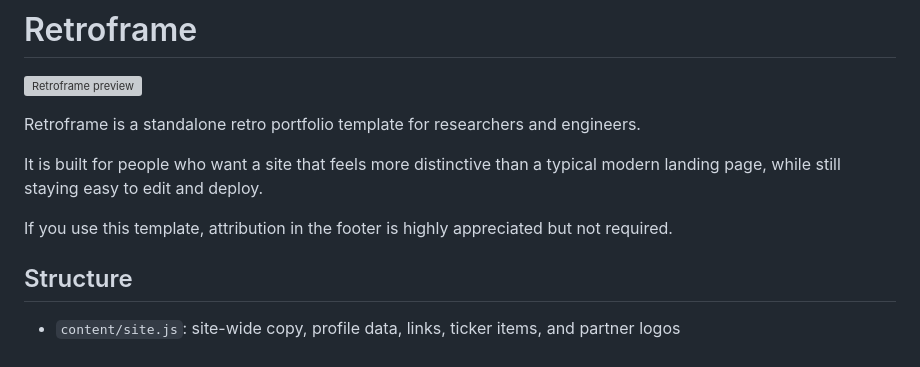
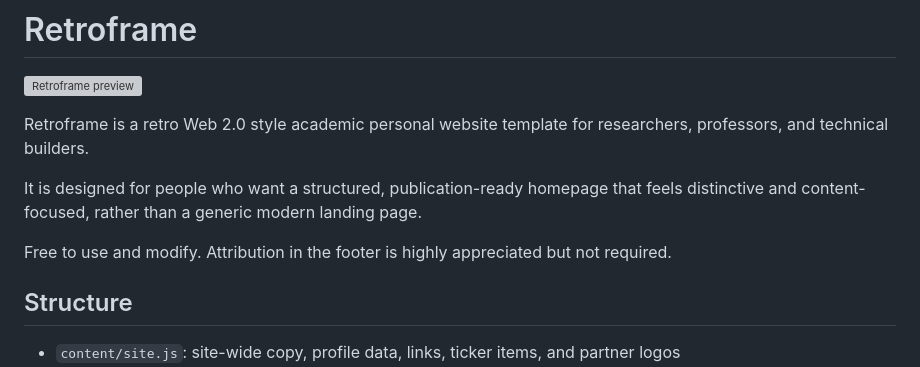
Before and after one commit to bobtianqiwei/retroframe, a Markdown page: README.md, the part around the change. GitHub-like rendering; grey boxes are pictures that could not be loaded.

```diff
--- a/README.md
+++ b/README.md
@@ -2,11 +2,11 @@
 
 ![Retroframe preview](./assets/images/retroframe-social-preview.svg)
 
-Retroframe is a standalone retro portfolio template for researchers and engineers.
+Retroframe is a retro Web 2.0 style academic personal website template for researchers, professors, and technical builders.
 
-It is built for people who want a site that feels more distinctive than a typical modern landing page, while still staying easy to edit and deploy.
+It is designed for people who want a structured, publication-ready homepage that feels distinctive and content-focused, rather than a generic modern landing page.
 
-If you use this template, attribution in the footer is highly appreciated but not required.
+Free to use and modify. Attribution in the footer is highly appreciated but not required.
 
 ## Structure
 
```
